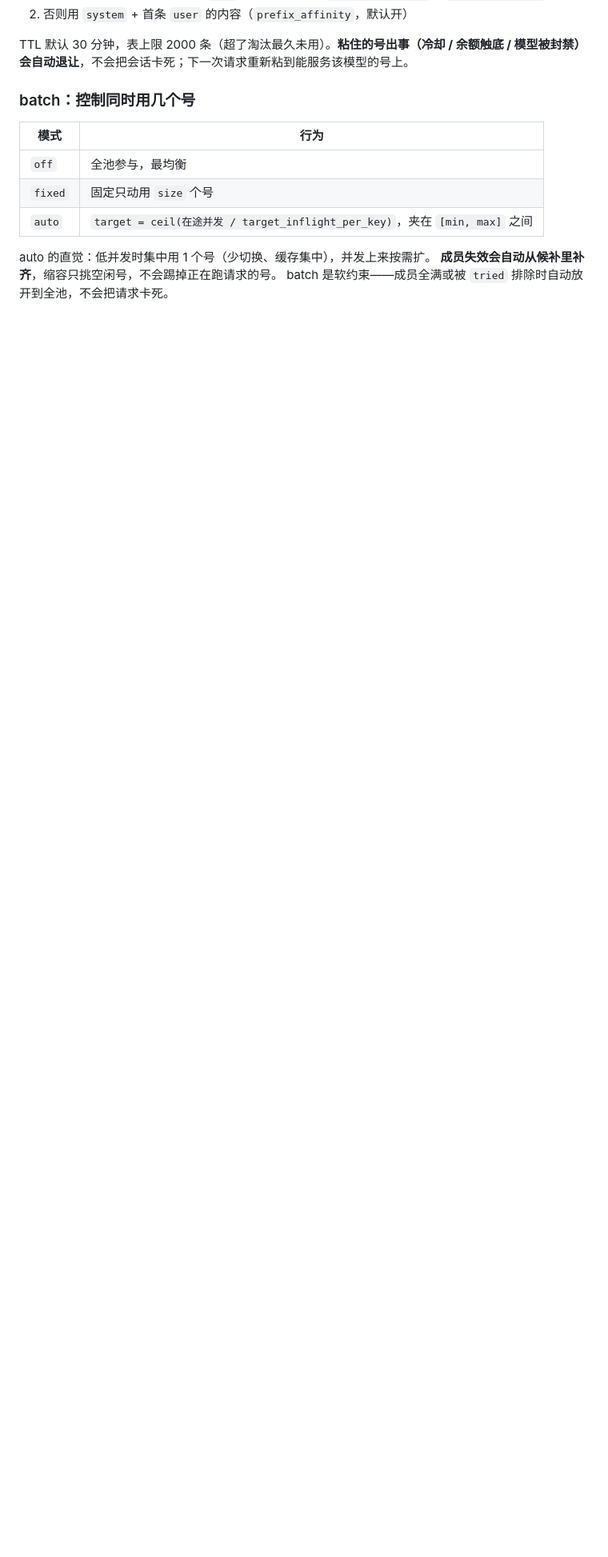
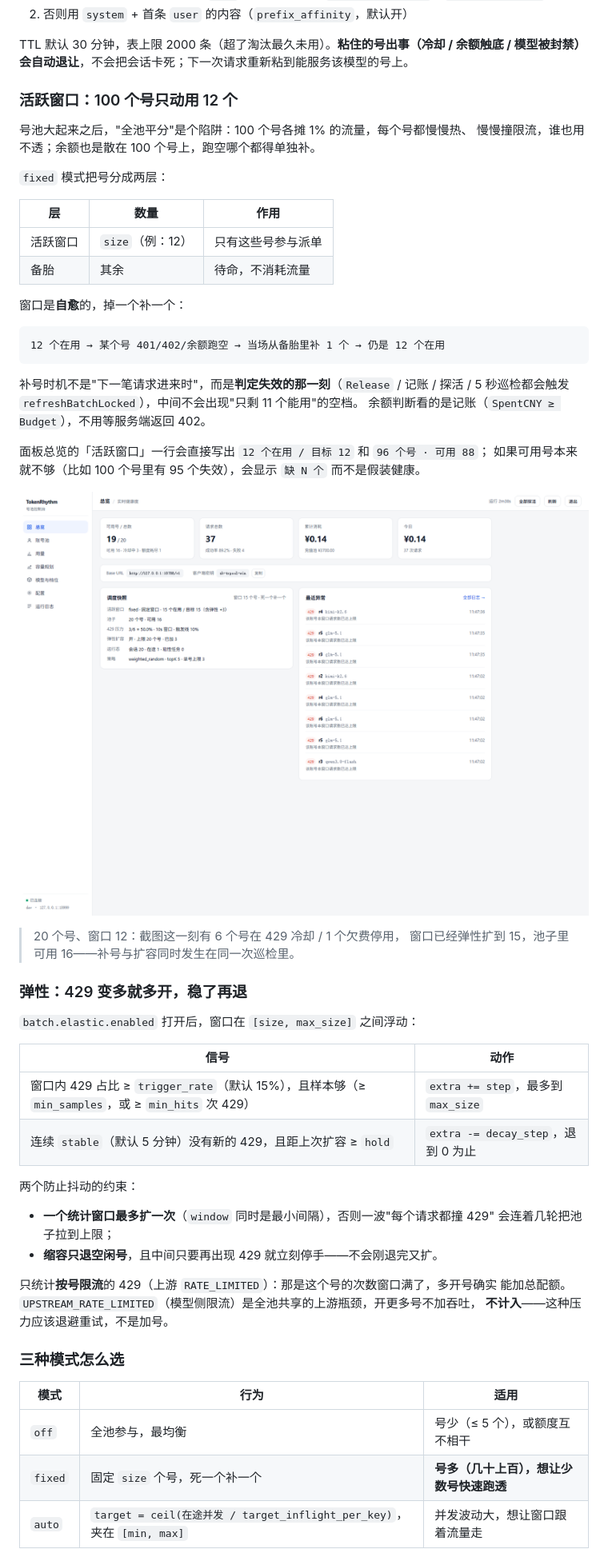
Before and after one commit to rsfree/tokenrhythm2api, a Markdown page: README.md, the part around one of its changes. Shown at 80% size. Rendered like a GitHub page; pictures changed too: docs/screenshots/overview.png; blank space fills up the shorter version.

````diff
--- a/README.md
+++ b/README.md
@@ -183,14 +183,60 @@ print(client.chat.completions.create(
 TTL 默认 30 分钟，表上限 2000 条（超了淘汰最久未用）。**粘住的号出事（冷却 / 余额触底 /
 模型被封禁）会自动退让**，不会把会话卡死；下一次请求重新粘到能服务该模型的号上。
 
-### batch：控制同时用几个号
+### 活跃窗口：100 个号只动用 12 个
 
-| 模式 | 行为 |
+号池大起来之后，"全池平分"是个陷阱：100 个号各摊 1% 的流量，每个号都慢慢热、
+慢慢撞限流，谁也用不透；余额也是散在 100 个号上，跑空哪个都得单独补。
+
+`fixed` 模式把号分成两层：
+
+| 层 | 数量 | 作用 |
+|---|---|---|
+| 活跃窗口 | `size`（例：12） | 只有这些号参与派单 |
+| 备胎 | 其余 | 待命，不消耗流量 |
+
+窗口是**自愈**的，掉一个补一个：
+
+```text
+12 个在用 → 某个号 401/402/余额跑空 → 当场从备胎里补 1 个 → 仍是 12 个在用
+```
+
+补号时机不是"下一笔请求进来时"，而是**判定失效的那一刻**（`Release` / 记账 / 探活 /
+5 秒巡检都会触发 `refreshBatchLocked`），中间不会出现"只剩 11 个能用"的空档。
+余额判断看的是记账（`SpentCNY ≥ Budget`），不用等服务端返回 402。
+
+面板总览的「活跃窗口」一行会直接写出 `12 个在用 / 目标 12` 和 `96 个号 · 可用 88`；
+如果可用号本来就不够（比如 100 个号里有 95 个失效），会显示 `缺 N 个` 而不是假装健康。
+
+![活跃窗口与弹性扩容](docs/screenshots/overview.png)
+
+> 20 个号、窗口 12：截图这一刻有 6 个号在 429 冷却 / 1 个欠费停用，
+> 窗口已经弹性扩到 15，池子里可用 16——补号与扩容同时发生在同一次巡检里。
+
+### 弹性：429 变多就多开，稳了再退
+
+`batch.elastic.enabled` 打开后，窗口在 `[size, max_size]` 之间浮动：
+
+| 信号 | 动作 |
 |---|---|
-| `off` | 全池参与，最均衡 |
-| `fixed` | 固定只动用 `size` 个号 |
-| `auto` | `target = ceil(在途并发 / target_inflight_per_key)`，夹在 `[min, max]` 之间 |
+| 窗口内 429 占比 ≥ `trigger_rate`（默认 15%），且样本够（≥ `min_samples`，或 ≥ `min_hits` 次 429） | `extra += step`，最多到 `max_size` |
+| 连续 `stable`（默认 5 分钟）没有新的 429，且距上次扩容 ≥ `hold` | `extra -= decay_step`，退到 0 为止 |
 
-auto 的直觉：低并发时集中用 1 个号（少切换、缓存集中），并发上来按需扩。
-**成员失效会自动从候补里补齐**，缩容只挑空闲号，不会踢掉正在跑请求的号。
-batch 是软约束——成员全满或被 `tried` 排除时自动放开到全池，不会把请求卡死。
+两个防止抖动的约束：
+
+- **一个统计窗口最多扩一次**（`window` 同时是最小间隔），否则一波"每个请求都撞 429"
+  会连着几轮把池子拉到上限；
+- **缩容只退空闲号**，且中间只要再出现 429 就立刻停手——不会刚退完又扩。
+
+只统计**按号限流**的 429（上游 `RATE_LIMITED`）：那是这个号的次数窗口满了，多开号确实
+能加总配额。`UPSTREAM_RATE_LIMITED`（模型侧限流）是全池共享的上游瓶颈，开更多号不加吞吐，
+**不计入**——这种压力应该退避重试，不是加号。
+
+### 三种模式怎么选
+
+| 模式 | 行为 | 适用 |
+|---|---|---|
+| `off` | 全池参与，最均衡 | 号少（≤ 5 个），或额度互不相干 |
+| `fixed` | 固定 `size` 个号，死一个补一个 | **号多（几十上百），想让少数号快速跑透** |
+| `auto` | `target = ceil(在途并发 / target_inflight_per_key)`，夹在 `[min, max]` | 并发波动大，想让窗口跟着流量走 |
+
````
Also changed, not shown: other parts of README.md (+13 -8 lines), scripts/demo/README.md (+34 -0 lines), docs/screenshots/config.png, 13 other files.
